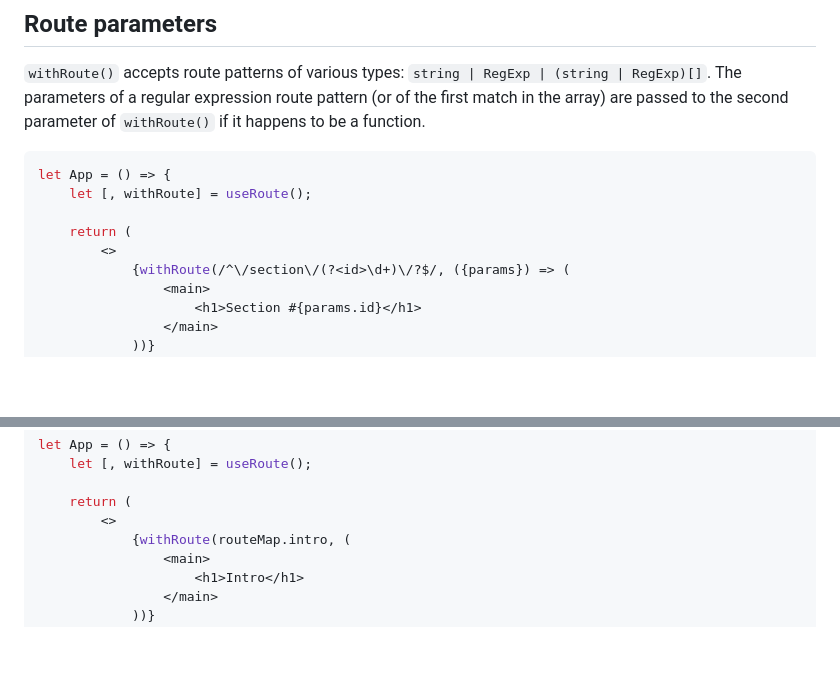
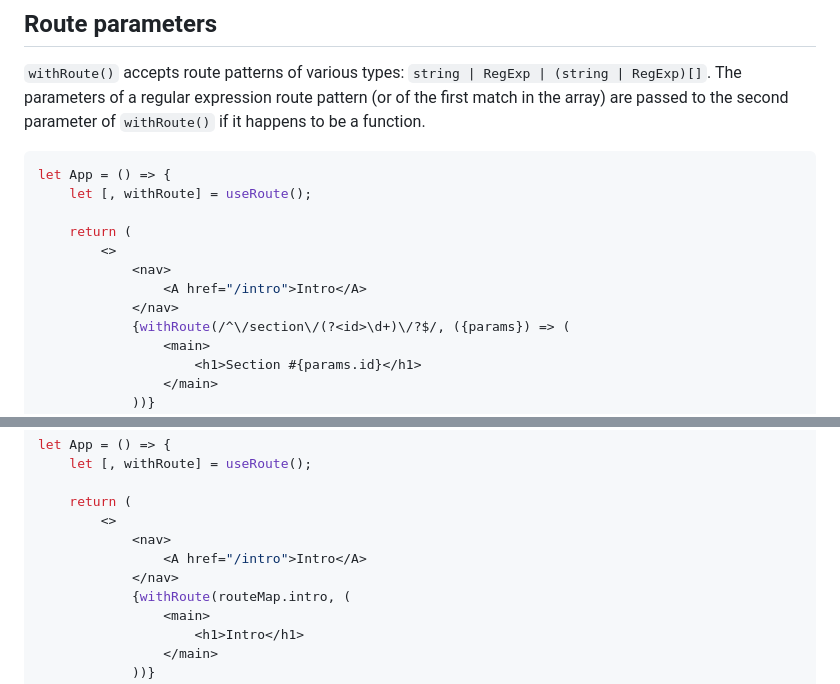
Before and after one commit to axtk/routescape, a Markdown page: README.md, 2 parts joined by grey strips. GitHub-like rendering; blank space fills up the shorter version.

Commit message:
minor update of readme examples

```diff
--- a/README.md
+++ b/README.md
@@ -59,6 +59,9 @@ let App = () => {
 
     return (
         <>
+            <nav>
+                <A href="/intro">Intro</A>
+            </nav>
             {withRoute(/^\/section\/(?<id>\d+)\/?$/, ({params}) => (
                 <main>
                     <h1>Section #{params.id}</h1>
@@ -111,6 +114,9 @@ let App = () => {
 
     return (
         <>
+            <nav>
+                <A href="/intro">Intro</A>
+            </nav>
             {withRoute(routeMap.intro, (
                 <main>
                     <h1>Intro</h1>
```
